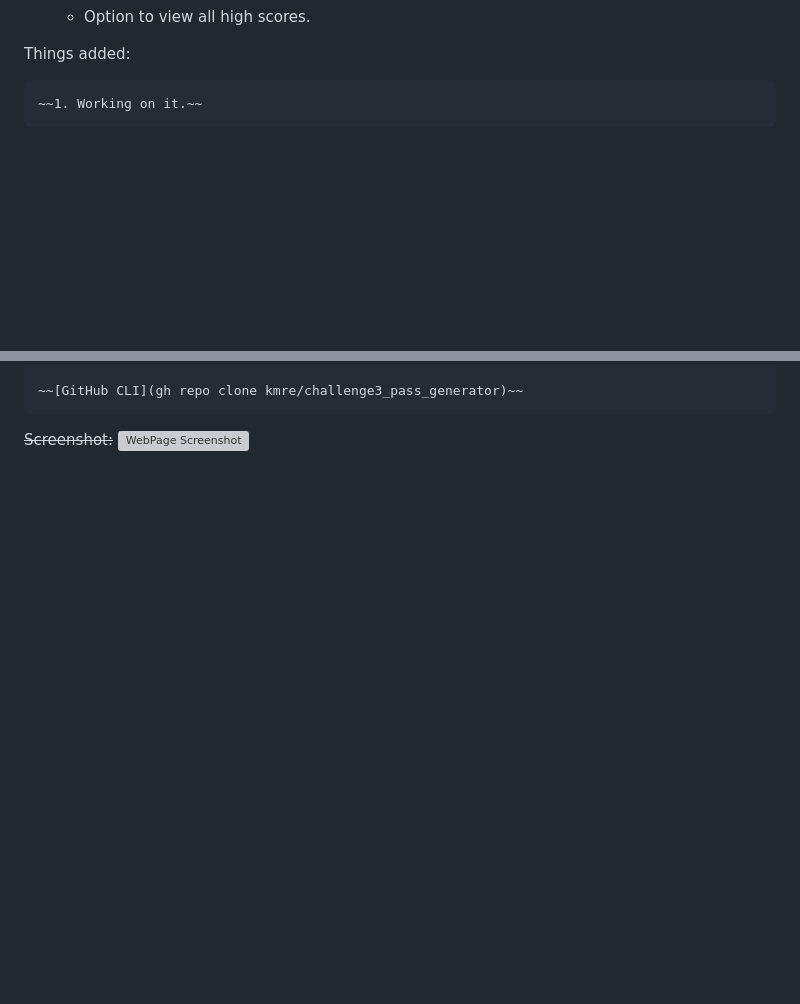
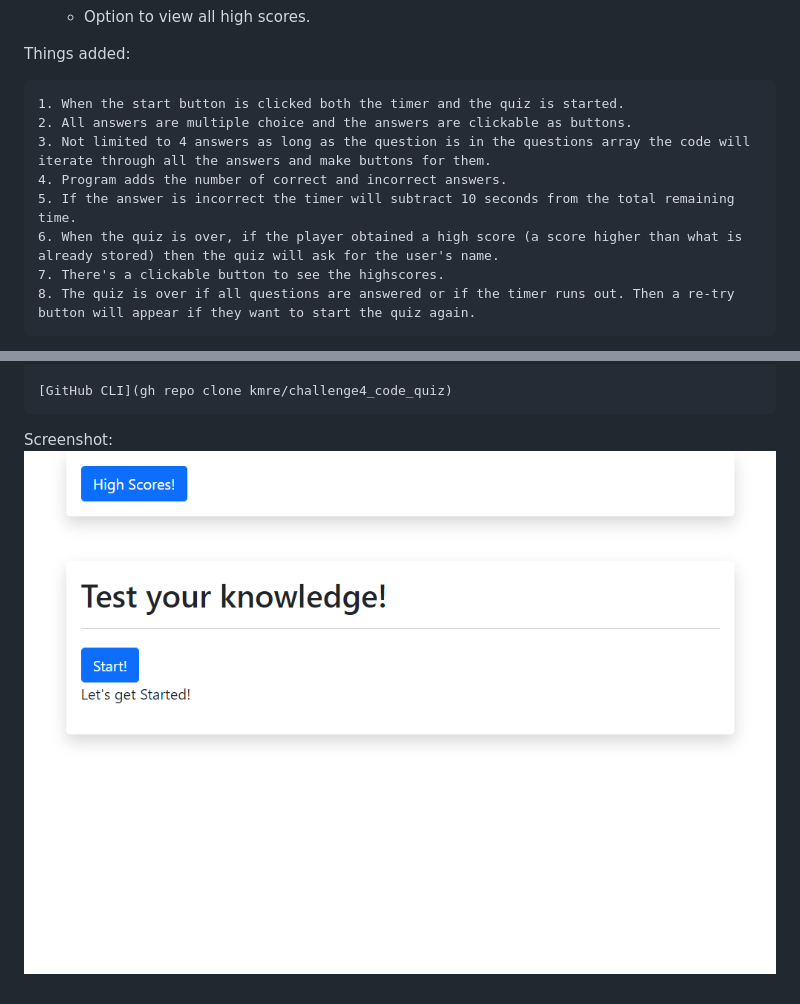
Before and after one commit to kmre/challenge4_code_quiz, a Markdown page: README.md, 2 parts joined by grey strips. GitHub-like rendering; pictures changed too: assets/images/Quiz.png (added); blank space fills up the shorter version; grey boxes are pictures that could not be loaded.

```diff
--- a/README.md
+++ b/README.md
@@ -22,6 +22,13 @@ The application must create a randomly generated password that meets certein cri
 
 Things added:
 
-    ~~1. Working on it.~~
+    1. When the start button is clicked both the timer and the quiz is started.
+    2. All answers are multiple choice and the answers are clickable as buttons.
+    3. Not limited to 4 answers as long as the question is in the questions array the code will iterate through all the answers and make buttons for them.
+    4. Program adds the number of correct and incorrect answers.
+    5. If the answer is incorrect the timer will subtract 10 seconds from the total remaining time.
+    6. When the quiz is over, if the player obtained a high score (a score higher than what is already stored) then the quiz will ask for the user's name.
+    7. There's a clickable button to see the highscores.
+    8. The quiz is over if all questions are answered or if the timer runs out. Then a re-try button will appear if they want to start the quiz again.
 
 
@@ -35,5 +42,5 @@ Things added:
 
-    ~~[GitHub CLI](gh repo clone kmre/challenge3_pass_generator)~~
+    [GitHub CLI](gh repo clone kmre/challenge4_code_quiz)
 
-~~Screenshot:~~
-    ~~![WebPage Screenshot](./assets/images/screencapture.png?raw=true "Screenshot")~~
+Screenshot:
+    ![WebPage Screenshot](./assets/images/Quiz.png?raw=true "Screenshot")
```
Also changed, not shown: other parts of README.md (+5 -5 lines), 2 other files.
